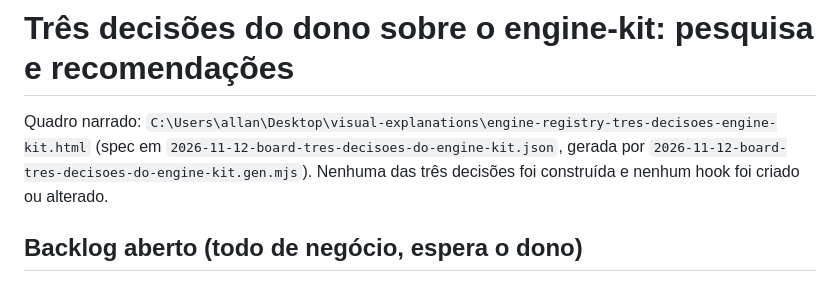
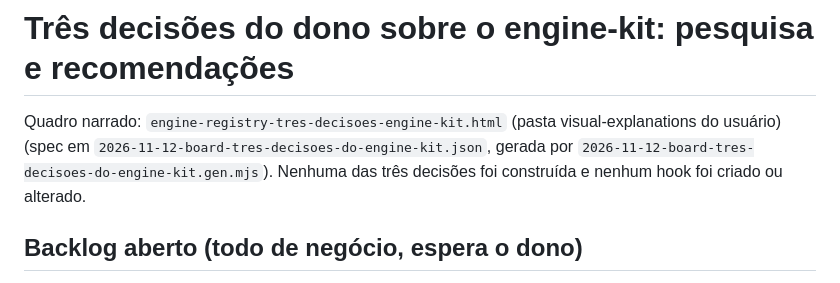
Before and after one commit to AllanSantos-DV/engine-registry, a Markdown page: docs/research/2026-11-12-board-tres-decisoes-do-engine-kit.md, the part around the change. Drawn GitHub-style.

```diff
--- a/docs/research/2026-11-12-board-tres-decisoes-do-engine-kit.md
+++ b/docs/research/2026-11-12-board-tres-decisoes-do-engine-kit.md
@@ -1,6 +1,6 @@
 # Três decisões do dono sobre o engine-kit: pesquisa e recomendações
 
-Quadro narrado: `C:\Users\allan\Desktop\visual-explanations\engine-registry-tres-decisoes-engine-kit.html` (spec em `2026-11-12-board-tres-decisoes-do-engine-kit.json`, gerada por `2026-11-12-board-tres-decisoes-do-engine-kit.gen.mjs`).
+Quadro narrado: `engine-registry-tres-decisoes-engine-kit.html` (pasta visual-explanations do usuário) (spec em `2026-11-12-board-tres-decisoes-do-engine-kit.json`, gerada por `2026-11-12-board-tres-decisoes-do-engine-kit.gen.mjs`).
 Nenhuma das três decisões foi construída e nenhum hook foi criado ou alterado.
 
 ## Backlog aberto (todo de negócio, espera o dono)
```
Also changed, not shown: docs/BACKLOG.md (+12 -6 lines).
